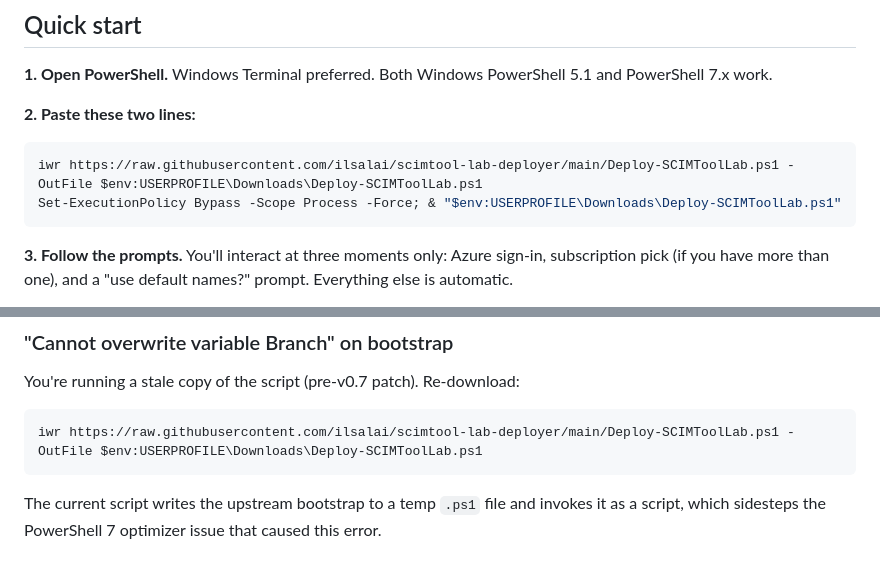
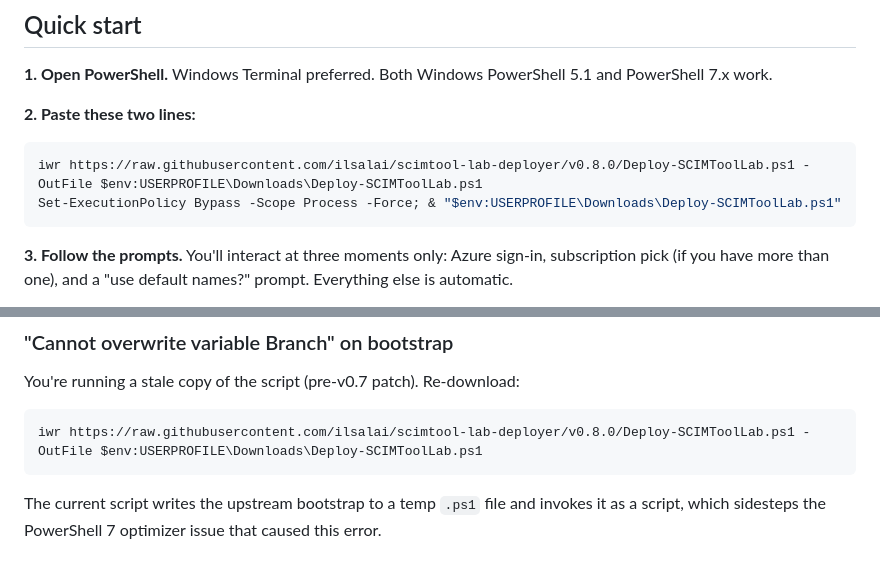
Before and after one commit to ilsalai/scimtool-lab-deployer, a Markdown page: README.md, 2 parts joined by grey strips. Drawn GitHub-style.

Commit message:
docs: pin README quick-start URLs to v0.8.0 tag
Tag-based URLs are more stable than /main/ — they don't move when
new commits land, and the URL self-documents which version a user is
installing. Tag will be created at this commit.

Co-Authored-By: Claude Opus 4.7 (1M context) <noreply@anthropic.com>

````diff
--- a/README.md
+++ b/README.md
@@ -15,7 +15,7 @@ One-click PowerShell deployer for [kayasax/SCIMTool](https://github.com/kayasax/
 **2. Paste these two lines:**
 
 ```powershell
-iwr https://raw.githubusercontent.com/ilsalai/scimtool-lab-deployer/main/Deploy-SCIMToolLab.ps1 -OutFile $env:USERPROFILE\Downloads\Deploy-SCIMToolLab.ps1
+iwr https://raw.githubusercontent.com/ilsalai/scimtool-lab-deployer/v0.8.0/Deploy-SCIMToolLab.ps1 -OutFile $env:USERPROFILE\Downloads\Deploy-SCIMToolLab.ps1
 Set-ExecutionPolicy Bypass -Scope Process -Force; & "$env:USERPROFILE\Downloads\Deploy-SCIMToolLab.ps1"
 ```
 
@@ -148,7 +148,7 @@ If you see `SubnetDelegationError: Subnet '<name>/aca-infra' is not delegated to
 You're running a stale copy of the script (pre-v0.7 patch). Re-download:
 
 ```powershell
-iwr https://raw.githubusercontent.com/ilsalai/scimtool-lab-deployer/main/Deploy-SCIMToolLab.ps1 -OutFile $env:USERPROFILE\Downloads\Deploy-SCIMToolLab.ps1
+iwr https://raw.githubusercontent.com/ilsalai/scimtool-lab-deployer/v0.8.0/Deploy-SCIMToolLab.ps1 -OutFile $env:USERPROFILE\Downloads\Deploy-SCIMToolLab.ps1
 ```
 
 The current script writes the upstream bootstrap to a temp `.ps1` file and invokes it as a script, which sidesteps the PowerShell 7 optimizer issue that caused this error.
````
